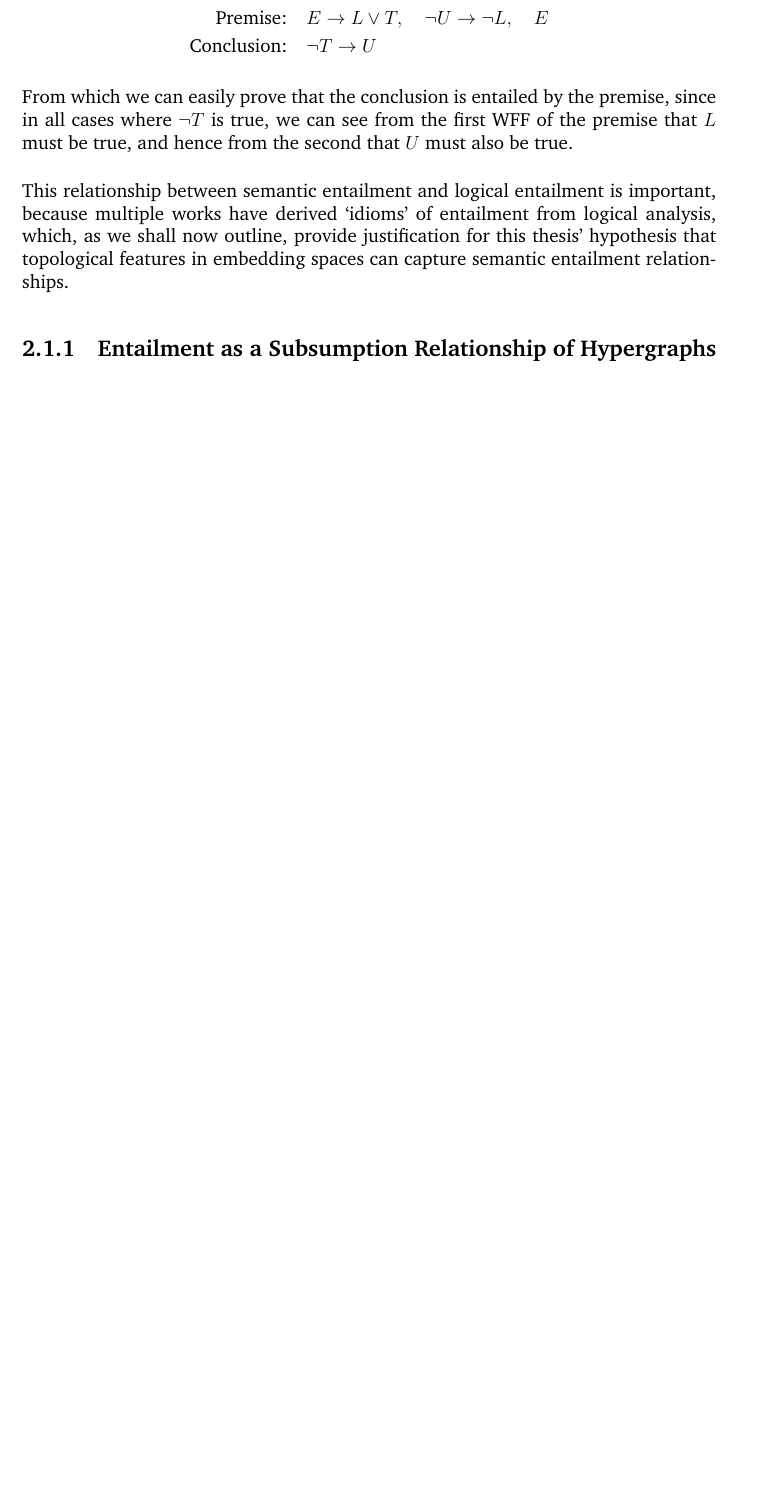
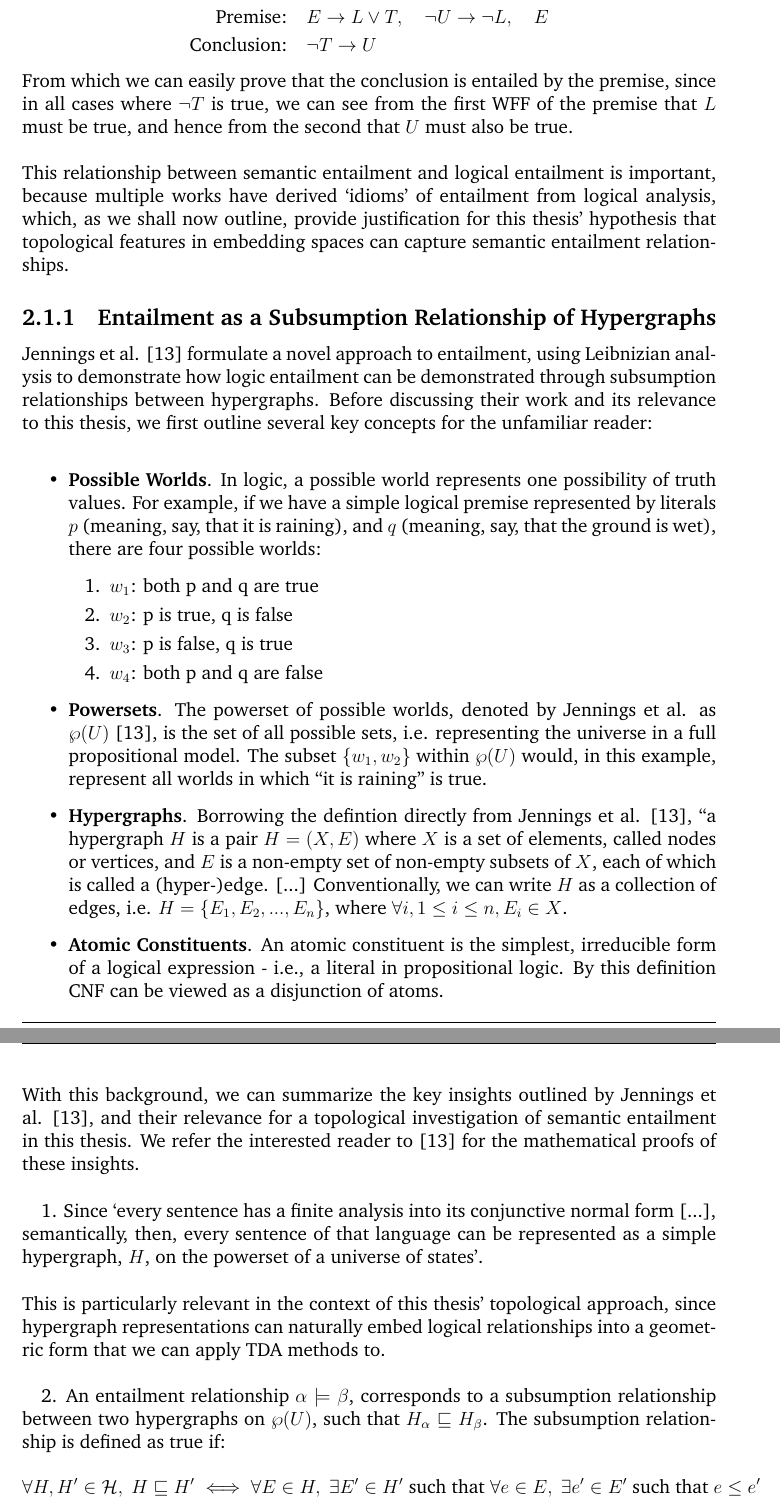
Before and after one commit to alexbull1999/Topology_Language_Semantic_Entailment, a LaTeX thesis (main.tex, which reads includes.tex): part of page 12 of 20 before the commit and two parts of pages 12 and 13 of 21 after it, the two joined at a grey line, cut so that both start at the same text, the shorter picture padded with empty space. Compiled offline with pdfLaTeX.

Commit message:
Progress update

```diff
--- a/includes.tex
+++ b/includes.tex
@@ -49,7 +49,7 @@
 
 %\usepackage{color}
 %\usepackage[tight,ugly]{units}
-%\usepackage{float}
+\usepackage{float}
 %\usepackage{tcolorbox}
 %\usepackage[colorinlistoftodos]{todonotes}
 % \usepackage{ntheorem}
--- a/main.tex
+++ b/main.tex
@@ -158,3 +158,26 @@ This relationship between semantic entailment and logical entailment is importan
 
 \subsection{Entailment as a Subsumption Relationship of Hypergraphs}
 
+Jennings et al. \cite{leibnizianAnalysis} formulate a novel approach to entailment, using Leibnizian analysis to demonstrate how logic entailment can be demonstrated through subsumption relationships between hypergraphs. Before discussing their work and its relevance to this thesis, we first outline several key concepts for the unfamiliar reader: \newline
+\begin{itemize}
+    \item \textbf{Possible Worlds}. In logic, a possible world represents one possibility of truth values. For example, if we have a simple logical premise represented by literals $p$ (meaning, say, that it is raining), and $q$ (meaning, say, that the ground is wet), there are four possible worlds:
+    \begin{enumerate}
+        \item $w_1$: both p and q are true
+        \item $w_2$: p is true, q is false
+        \item $w_3$: p is false, q is true
+        \item $w_4$: both p and q are false
+    \end{enumerate}
+    \item \textbf{Powersets}. The powerset of possible worlds, denoted by Jennings et al. as $\wp(U)$ \cite{leibnizianAnalysis}, is the set of all possible sets, i.e. representing the universe in a full propositional model. The subset $\{w_1, w_2\}$ within $\wp(U)$ would, in this example, represent all worlds in which ``it is raining'' is true.
+    \item \textbf{Hypergraphs}. Borrowing the defintion directly from Jennings et al. \cite{leibnizianAnalysis}, ``a hypergraph $H$ is a pair $H=(X, E)$ where $X$ is a set of elements, called nodes or vertices, and $E$ is a non-empty set of non-empty subsets of $X$, each of which is called a (hyper-)edge. [...] Conventionally, we can write $H$ as a collection of edges, i.e. $H=\{E_1, E_2, ..., E_n\}$, where $\forall i, 1 \leq i \leq n, E_i \in X$.
+    \item \textbf{Atomic Constituents}. An atomic constituent is the simplest, irreducible form of a logical expression - i.e., a literal in propositional logic. By this definition CNF can be viewed as a disjunction of atoms.
+\end{itemize}
+
+With this background, we can summarize the key insights outlined by Jennings et al. \cite{leibnizianAnalysis}, and their relevance for a topological investigation of semantic entailment in this thesis. We refer the interested reader to \cite{leibnizianAnalysis} for the mathematical proofs of these insights. \newline \par \quad
+1. Since `every sentence has a finite analysis into its conjunctive normal form [...], semantically, then, every sentence of that language can be represented as a simple hypergraph, $H$, on the powerset of a universe of states'. \newline \par
+This is particularly relevant in the context of this thesis' topological approach, since hypergraph representations can naturally embed logical relationships into a geometric form that we can apply TDA methods to. \newline \par \quad
+2. An entailment relationship $\alpha \models \beta$, corresponds to a subsumption relationship between two hypergraphs on $\wp(U)$, such that $H_{\alpha} \sqsubseteq H_{\beta}$. The subsumption relationship is defined as true if:
+$$
+\forall H, H' \in \mathcal{H},\; H \sqsubseteq H'
+\iff
+\forall E \in H,\; \exists E' \in H' \text{ such that }
+\forall e \in E,\; \exists e' \in E' \text{ such that } e \leq e'
```
Also changed, not shown: figures/HypergraphIntro.drawio.png (added), main.tex (18 more changed lines).
